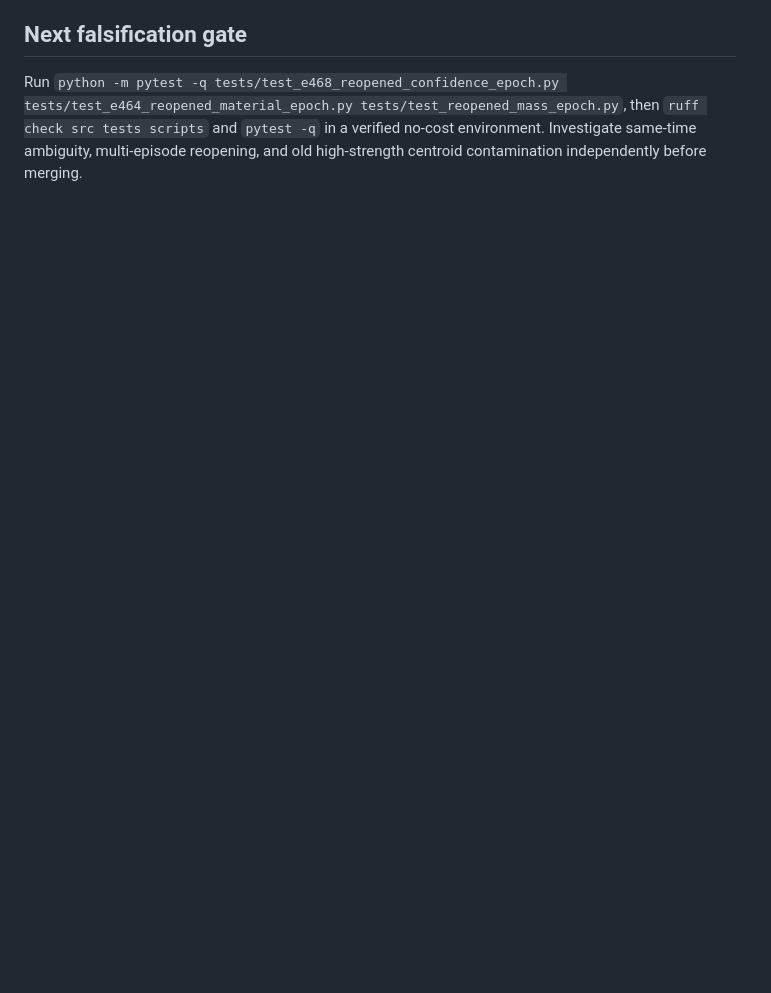
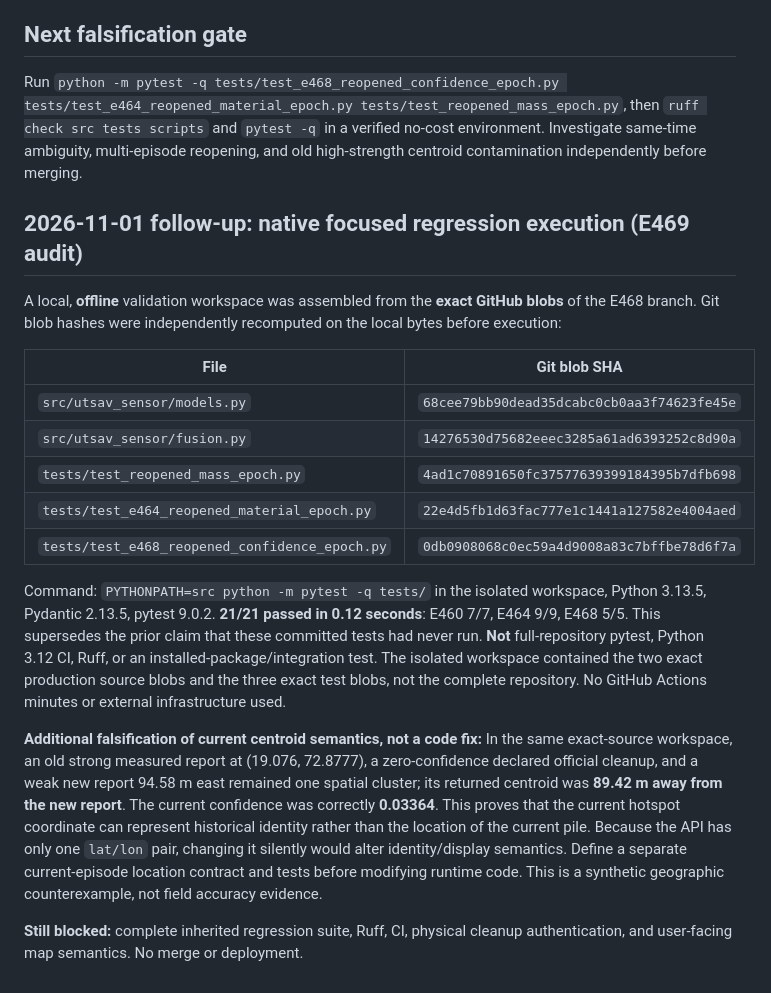
Before and after one commit to stoicsatvik/utsavfootprint, a Markdown page: research/E468_REOPENED_CONFIDENCE_EPOCH_20261101.md, the part around the change. Drawn GitHub-style; blank space fills up the shorter version.

Commit message:
docs(E469): record exact-blob native 21-test validation and centroid counterexample [skip ci]

```diff
--- a/research/E468_REOPENED_CONFIDENCE_EPOCH_20261101.md
+++ b/research/E468_REOPENED_CONFIDENCE_EPOCH_20261101.md
@@ -34,3 +34,22 @@ Same-time closure/open events are ambiguous: no strictly later evidence means cu
 ## Next falsification gate
 
 Run `python -m pytest -q tests/test_e468_reopened_confidence_epoch.py tests/test_e464_reopened_material_epoch.py tests/test_reopened_mass_epoch.py`, then `ruff check src tests scripts` and `pytest -q` in a verified no-cost environment. Investigate same-time ambiguity, multi-episode reopening, and old high-strength centroid contamination independently before merging.
+
+
+## 2026-11-01 follow-up: native focused regression execution (E469 audit)
+
+A local, **offline** validation workspace was assembled from the **exact GitHub blobs** of the E468 branch. Git blob hashes were independently recomputed on the local bytes before execution:
+
+| File | Git blob SHA |
+| --- | --- |
+| `src/utsav_sensor/models.py` | `68cee79bb90dead35dcabc0cb0aa3f74623fe45e` |
+| `src/utsav_sensor/fusion.py` | `14276530d75682eeec3285a61ad6393252c8d90a` |
+| `tests/test_reopened_mass_epoch.py` | `4ad1c70891650fc37577639399184395b7dfb698` |
+| `tests/test_e464_reopened_material_epoch.py` | `22e4d5fb1d63fac777e1c1441a127582e4004aed` |
+| `tests/test_e468_reopened_confidence_epoch.py` | `0db0908068c0ec59a4d9008a83c7bffbe78d6f7a` |
+
+Command: `PYTHONPATH=src python -m pytest -q tests/` in the isolated workspace, Python 3.13.5, Pydantic 2.13.5, pytest 9.0.2. **21/21 passed in 0.12 seconds**: E460 7/7, E464 9/9, E468 5/5. This supersedes the prior claim that these committed tests had never run. **Not** full-repository pytest, Python 3.12 CI, Ruff, or an installed-package/integration test. The isolated workspace contained the two exact production source blobs and the three exact test blobs, not the complete repository. No GitHub Actions minutes or external infrastructure used.
+
+**Additional falsification of current centroid semantics, not a code fix:** In the same exact-source workspace, an old strong measured report at (19.076, 72.8777), a zero-confidence declared official cleanup, and a weak new report 94.58 m east remained one spatial cluster; its returned centroid was **89.42 m away from the new report**. The current confidence was correctly **0.03364**. This proves that the current hotspot coordinate can represent historical identity rather than the location of the current pile. Because the API has only one `lat/lon` pair, changing it silently would alter identity/display semantics. Define a separate current-episode location contract and tests before modifying runtime code. This is a synthetic geographic counterexample, not field accuracy evidence.
+
+**Still blocked:** complete inherited regression suite, Ruff, CI, physical cleanup authentication, and user-facing map semantics. No merge or deployment.
```
